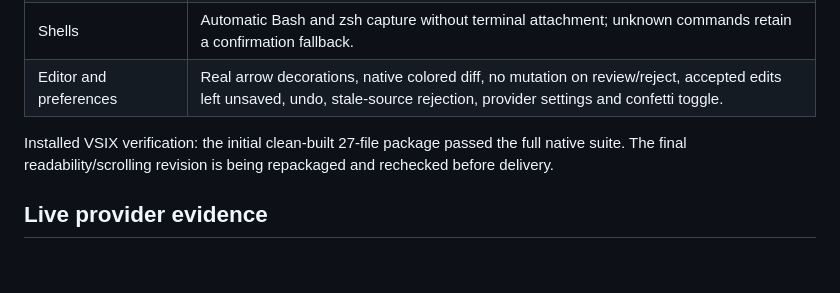
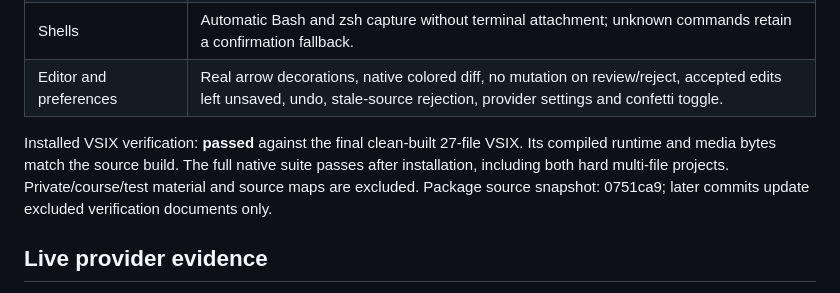
Before and after one commit to aatish1321/CodeNudge, a Markdown page: devpost/verification.md, the part around the change. Rendered like a GitHub page; blank space fills up the shorter version.

```diff
--- a/devpost/verification.md
+++ b/devpost/verification.md
@@ -32,7 +32,7 @@ Controller tests run actual activation/session/context logic with provider, term
 | Shells | Automatic Bash and zsh capture without terminal attachment; unknown commands retain a confirmation fallback. |
 | Editor and preferences | Real arrow decorations, native colored diff, no mutation on review/reject, accepted edits left unsaved, undo, stale-source rejection, provider settings and confetti toggle. |
 
-Installed VSIX verification: the initial clean-built 27-file package passed the full native suite. The final readability/scrolling revision is being repackaged and rechecked before delivery.
+Installed VSIX verification: **passed** against the final clean-built 27-file VSIX. Its compiled runtime and media bytes match the source build. The full native suite passes after installation, including both hard multi-file projects. Private/course/test material and source maps are excluded. Package source snapshot: 0751ca9; later commits update excluded verification documents only.
 
 ## Live provider evidence
 
```
Also changed, not shown: devpost/checklist.md (+2 -2 lines), devpost/spec.md (+3 -3 lines).
